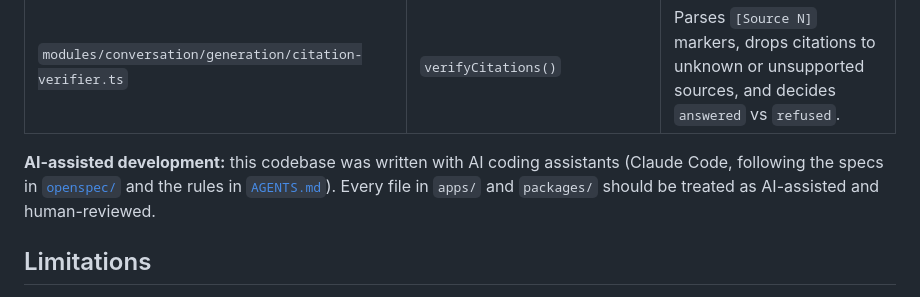
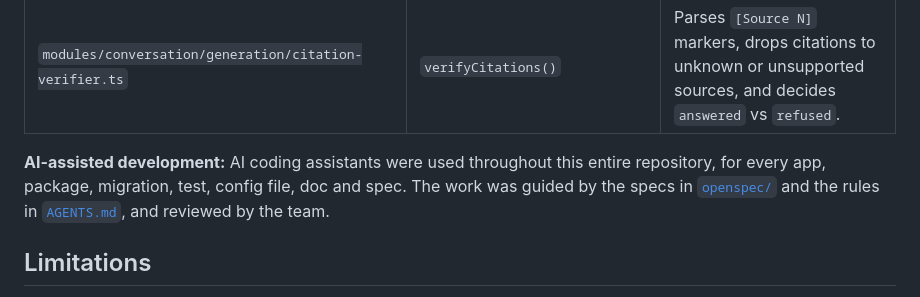
Before and after one commit to nepalrohan/frogtoberfest-knowledge-engine, a Markdown page: README.md, the part around the change. GitHub-like rendering.

Commit message:
feat: readme fixes

```diff
--- a/README.md
+++ b/README.md
@@ -105,7 +105,7 @@ AI is part of the core data path, not just a chat front end:
 | `modules/conversation/generation/first-sentence-gate.ts` | `FirstSentenceGate.push()` | Holds back the first sentence and suppresses the stream if the model is refusing. |
 | `modules/conversation/generation/citation-verifier.ts` | `verifyCitations()` | Parses `[Source N]` markers, drops citations to unknown or unsupported sources, and decides `answered` vs `refused`. |
 
-**AI-assisted development:** this codebase was written with AI coding assistants (Claude Code, following the specs in [`openspec/`](openspec/) and the rules in [`AGENTS.md`](AGENTS.md)). Every file in `apps/` and `packages/` should be treated as AI-assisted and human-reviewed.
+**AI-assisted development:** AI coding assistants were used throughout this entire repository, for every app, package, migration, test, config file, doc and spec. The work was guided by the specs in [`openspec/`](openspec/) and the rules in [`AGENTS.md`](AGENTS.md), and reviewed by the team.
 
 ## Limitations
 
```
